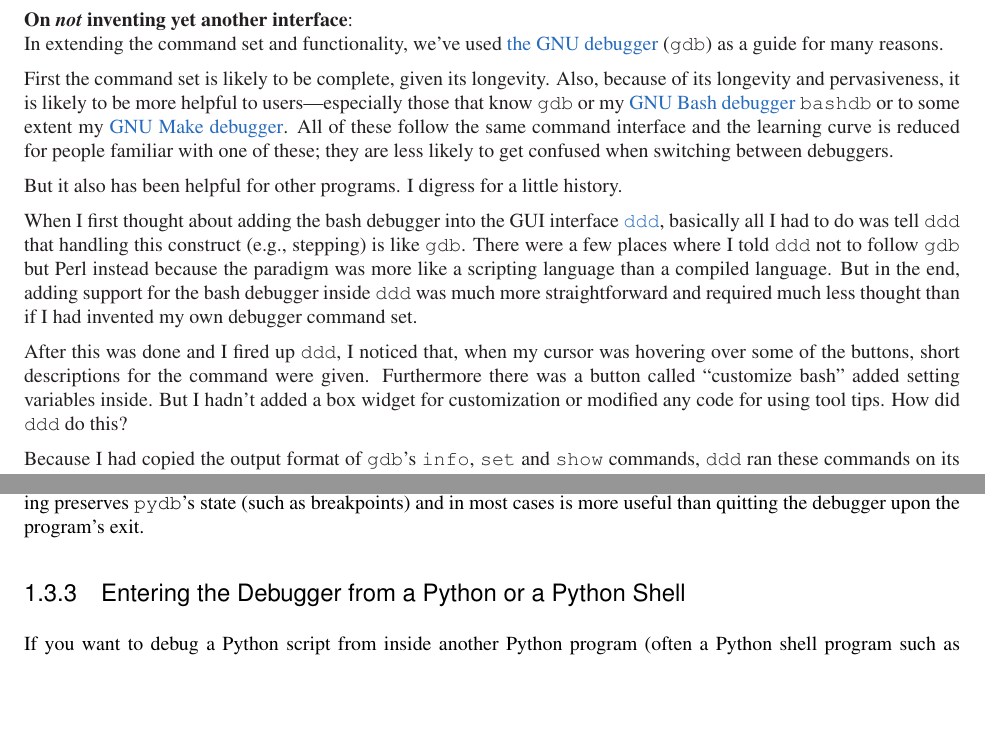
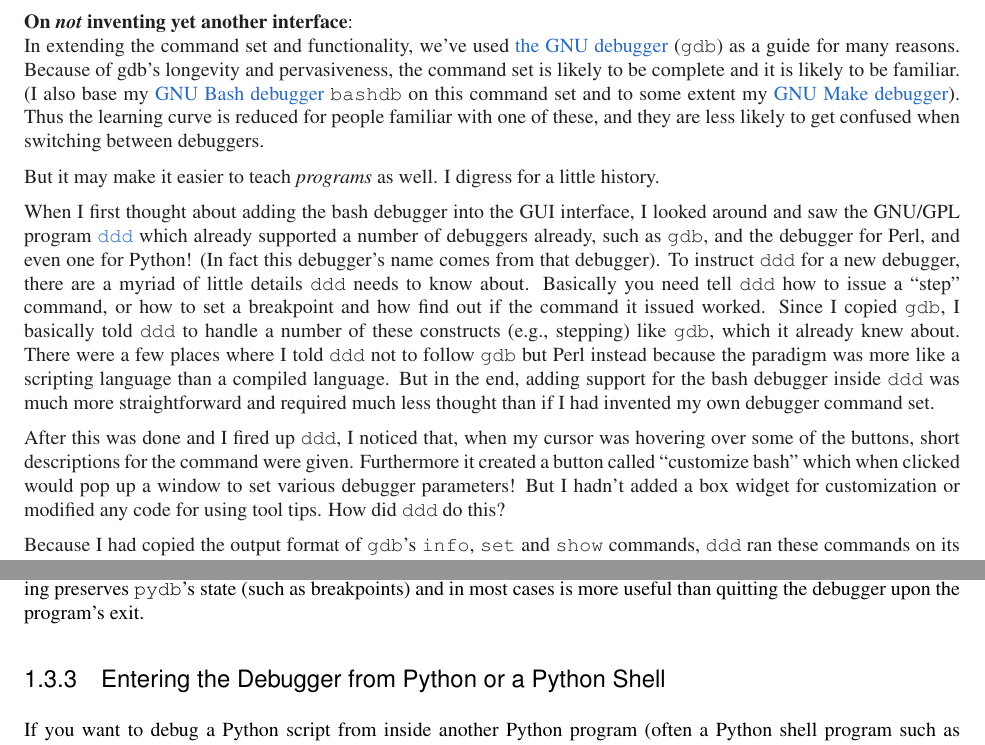
Before and after one commit to Trepan-Debuggers/pydb, a LaTeX thesis (Doc/lib/lib.tex, which reads Doc/lib/libpydb.tex): two parts of pages 7 and 28 of 32, joined at a grey line, cut so that both start at the same text, the shorter picture padded with empty space. Compiled offline with pdfLaTeX; a LaTeX package or settings file that is missing is left out.

Commit message:
Minor edits and grammar fixes.

```diff
--- a/Doc/lib/libpydb.tex
+++ b/Doc/lib/libpydb.tex
@@ -20,40 +20,46 @@
 semantics differ, e.g for {\tt clear} and noted in below in context,
 the {\tt gdb} semantics is used.
 
-{\bf On \emph{not} inventing yet another interface}:\\
-In extending the command set and functionality, we've used
-\ulink{the GNU debugger}{http://www.gnu.org/software/gdb} ({\tt gdb})
-as a guide for many reasons.
-
-First the command set is likely to be complete, given its
-longevity. Also, because of its longevity and pervasiveness, it is
-likely to be more helpful to users---especially those that know {\tt
-gdb} or my \ulink{GNU Bash debugger}{http://bashdb.sourceforge.net}
-{\tt bashdb} or to some extent my \ulink{GNU Make
-debugger}{http://bashdb.sourceforge.net/remake}. All of these follow
-the same command interface and the learning curve is reduced for
-people familiar with one of these; they are less likely to get
-confused when switching between debuggers.
-
-But it also has been helpful for other programs. I digress for a
+{\bf On \emph{not} inventing yet another interface}:\\ In extending
+the command set and functionality, we've used \ulink{the GNU
+debugger}{http://www.gnu.org/software/gdb} ({\tt gdb}) as a guide for
+many reasons. Because of gdb's longevity and pervasiveness, the
+command set is likely to be complete and it is likely to be familiar.
+(I also base my \ulink{GNU Bash
+debugger}{http://bashdb.sourceforge.net} {\tt bashdb} on this command
+set and to some extent my \ulink{GNU Make
+debugger}{http://bashdb.sourceforge.net/remake}). Thus the learning
+curve is reduced for people familiar with one of these, and they are
+less likely to get confused when switching between debuggers.
+
+But it may make it easier to teach \emph{programs} as well. I digress for a
 little history.
 
 When I first thought about adding the bash debugger into the GUI
-interface \ulink{\code{ddd}}{http://www.ddd.org}, basically all I had
-to do was tell \code{ddd} that handling this construct (e.g.,
-stepping) is like \code{gdb}. There were a few places where I told \code{ddd}
-not to follow \code{gdb} but Perl instead because the paradigm was
-more like a scripting language than a compiled language. But in the
-end, adding support for the bash debugger inside \code{ddd} was much more
-straightforward and required much less thought than if I had invented
-my own debugger command set.
+interface, I looked around and saw the GNU/GPL program
+\ulink{\code{ddd}}{http://www.ddd.org} which already supported a
+number of debuggers already, such as \code{gdb}, and the debugger for
+Perl, and even one for Python! (In fact this debugger's name comes
+from that debugger). To instruct \code{ddd} for a new debugger, there
+are a myriad of little details \code{ddd} needs to know
+about. Basically you need tell \code{ddd} how to issue a ``step''
+command, or how to set a breakpoint and how find out if the command it
+issued worked. Since I copied \code{gdb}, I basically told \code{ddd}
+to handle a number of these constructs (e.g., stepping) like
+\code{gdb}, which it already knew about. There were a few places where
+I told \code{ddd} not to follow \code{gdb} but Perl instead because
+the paradigm was more like a scripting language than a compiled
+language. But in the end, adding support for the bash debugger inside
+\code{ddd} was much more straightforward and required much less
+thought than if I had invented my own debugger command set.
 
 After this was done and I fired up \code{ddd}, I noticed that, when my
 cursor was hovering over some of the buttons, short descriptions for
-the command were given. Furthermore there was a button called
-``customize bash'' added setting variables inside. But I hadn't added
-a box widget for customization or modified any code for using tool
-tips. How did \code{ddd} do this?
+the command were given. Furthermore it created a button called
+``customize bash'' which when clicked would pop up a window to set
+various debugger parameters! But I hadn't added a box widget for
+customization or modified any code for using tool tips. How did
+\code{ddd} do this?
 
 Because I had copied the output format of \code{gdb}'s \code{info},
 \code{set} and \code{show} commands, \code{ddd} ran these commands on
@@ -1863,7 +1869,7 @@
 preserves \code{pydb}'s state (such as breakpoints) and in most cases
 is more useful than quitting the debugger upon the program's exit.
 
-\subsection{Entering the Debugger from a Python or a Python
+\subsection{Entering the Debugger from Python or a Python
   Shell}\label{subsection-entering-pydb-from-python}
 
 If you want to debug a Python script from inside another Python
```
Also changed, not shown: Doc/lib/libpydb.tex (2 more changed lines).
